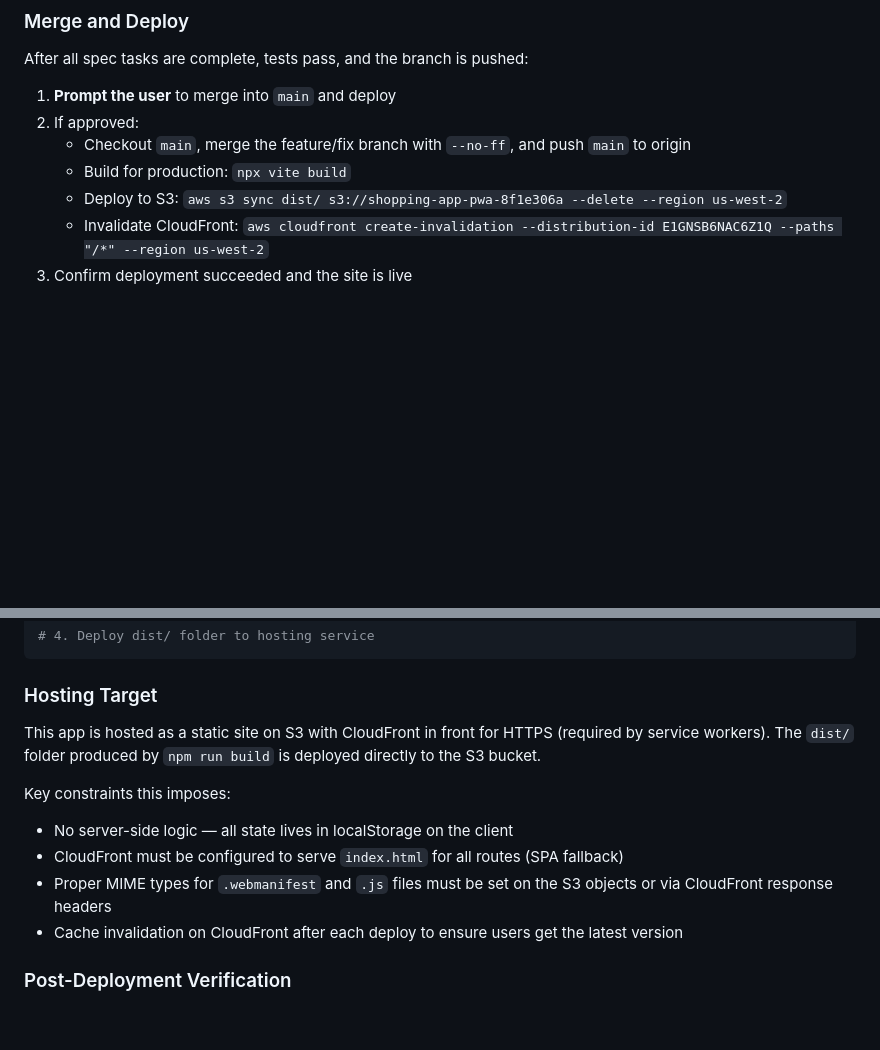
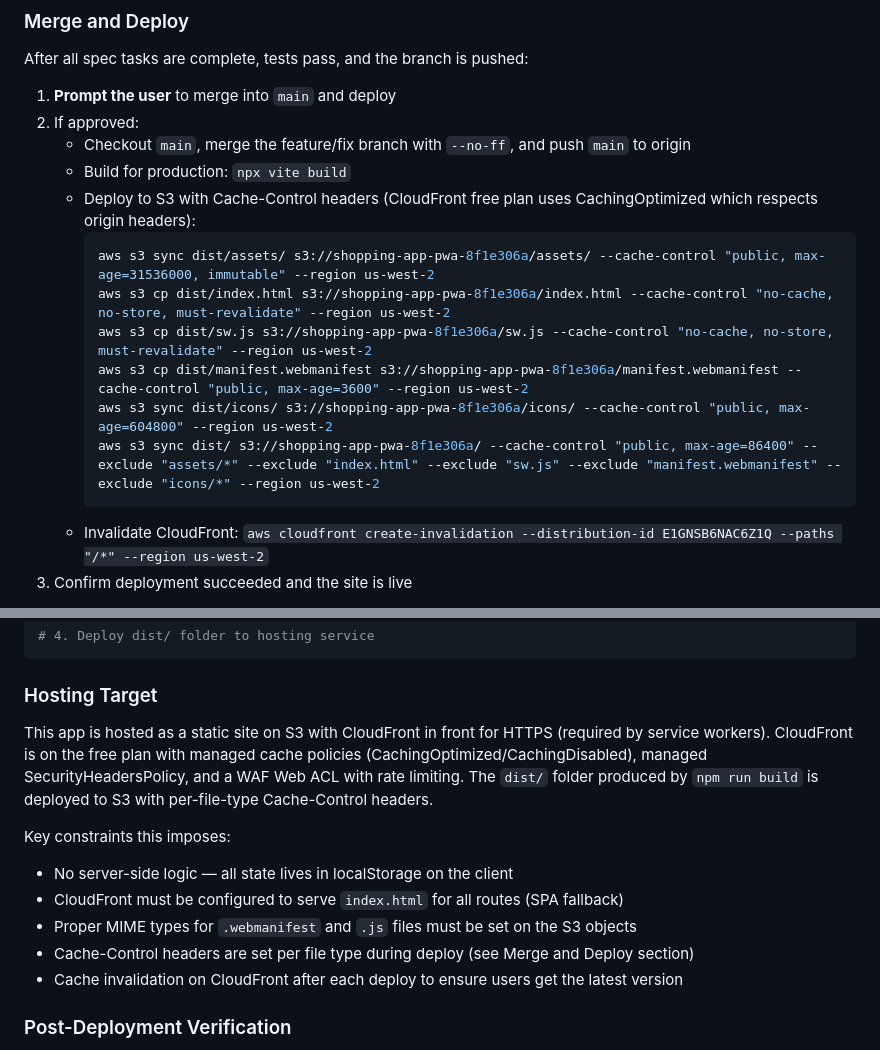
Before and after one commit to wphillips/Shopping-List, a Markdown page: .kiro/steering/development-workflow.md, 2 parts joined by grey strips. Rendered like a GitHub page; blank space fills up the shorter version.

Commit message:
docs: update development workflow with Cache-Control deploy commands and free plan details

````diff
--- a/.kiro/steering/development-workflow.md
+++ b/.kiro/steering/development-workflow.md
@@ -169,7 +169,15 @@ After all spec tasks are complete, tests pass, and the branch is pushed:
 2. If approved:
    - Checkout `main`, merge the feature/fix branch with `--no-ff`, and push `main` to origin
    - Build for production: `npx vite build`
-   - Deploy to S3: `aws s3 sync dist/ s3://shopping-app-pwa-8f1e306a --delete --region us-west-2`
+   - Deploy to S3 with Cache-Control headers (CloudFront free plan uses CachingOptimized which respects origin headers):
+     ```bash
+     aws s3 sync dist/assets/ s3://shopping-app-pwa-8f1e306a/assets/ --cache-control "public, max-age=31536000, immutable" --region us-west-2
+     aws s3 cp dist/index.html s3://shopping-app-pwa-8f1e306a/index.html --cache-control "no-cache, no-store, must-revalidate" --region us-west-2
+     aws s3 cp dist/sw.js s3://shopping-app-pwa-8f1e306a/sw.js --cache-control "no-cache, no-store, must-revalidate" --region us-west-2
+     aws s3 cp dist/manifest.webmanifest s3://shopping-app-pwa-8f1e306a/manifest.webmanifest --cache-control "public, max-age=3600" --region us-west-2
+     aws s3 sync dist/icons/ s3://shopping-app-pwa-8f1e306a/icons/ --cache-control "public, max-age=604800" --region us-west-2
+     aws s3 sync dist/ s3://shopping-app-pwa-8f1e306a/ --cache-control "public, max-age=86400" --exclude "assets/*" --exclude "index.html" --exclude "sw.js" --exclude "manifest.webmanifest" --exclude "icons/*" --region us-west-2
+     ```
    - Invalidate CloudFront: `aws cloudfront create-invalidation --distribution-id E1GNSB6NAC6Z1Q --paths "/*" --region us-west-2`
 3. Confirm deployment succeeded and the site is live
 
@@ -239,12 +247,13 @@ npm run preview
 
 ### Hosting Target
 
-This app is hosted as a static site on S3 with CloudFront in front for HTTPS (required by service workers). The `dist/` folder produced by `npm run build` is deployed directly to the S3 bucket.
+This app is hosted as a static site on S3 with CloudFront in front for HTTPS (required by service workers). CloudFront is on the free plan with managed cache policies (CachingOptimized/CachingDisabled), managed SecurityHeadersPolicy, and a WAF Web ACL with rate limiting. The `dist/` folder produced by `npm run build` is deployed to S3 with per-file-type Cache-Control headers.
 
 Key constraints this imposes:
 - No server-side logic — all state lives in localStorage on the client
 - CloudFront must be configured to serve `index.html` for all routes (SPA fallback)
-- Proper MIME types for `.webmanifest` and `.js` files must be set on the S3 objects or via CloudFront response headers
+- Proper MIME types for `.webmanifest` and `.js` files must be set on the S3 objects
+- Cache-Control headers are set per file type during deploy (see Merge and Deploy section)
 - Cache invalidation on CloudFront after each deploy to ensure users get the latest version
 
 ### Post-Deployment Verification
````
